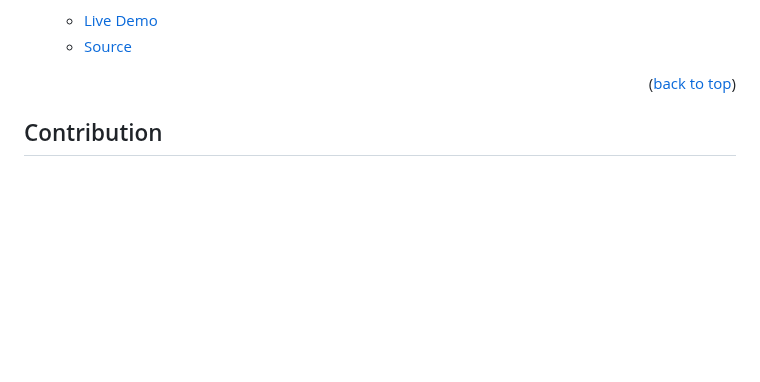
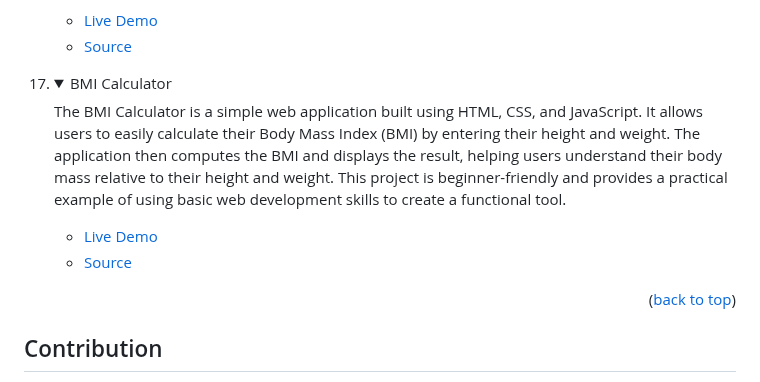
Before and after one commit to tajulafreen/50Projects-HTML-CSS-JavaScript, a Markdown page: README.md, the part around the change. Rendered like a GitHub page; folded sections open; blank space fills up the shorter version.

Commit message:
Add project description

```diff
--- a/README.md
+++ b/README.md
@@ -221,6 +221,17 @@ In order to run this project you need:
 </details>
 </li>
 
+<li>
+<details>
+<summary>BMI Calculator</summary>
+<p>The BMI Calculator is a simple web application built using HTML, CSS, and JavaScript. It allows users to easily calculate their Body Mass Index (BMI) by entering their height and weight. The application then computes the BMI and displays the result, helping users understand their body mass relative to their height and weight. This project is beginner-friendly and provides a practical example of using basic web development skills to create a functional tool.</p>
+<ul>
+<li><a href="https://tajulafreen.github.io/50Projects-HTML-CSS-JavaScript/Source-Code/BMICalculator/">Live Demo</a></li>
+<li><a href="https://github.com/tajulafreen/50Projects-HTML-CSS-JavaScript/tree/main/Source-Code/BMICalculator">Source</a></li>
+</ul>
+</details>
+</li>
+
 </ol>
 
 <p align="right">(<a href="#readme-top">back to top</a>)</p>
```
